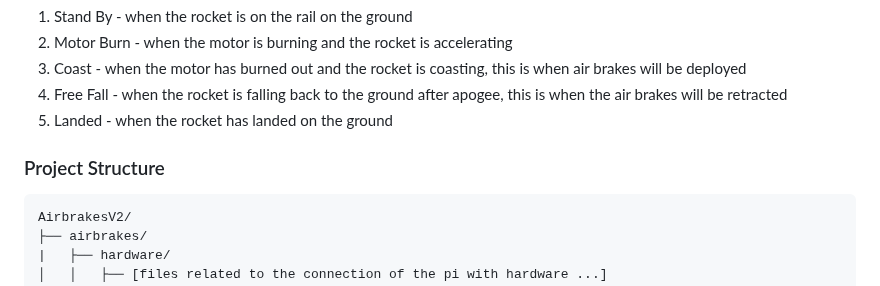
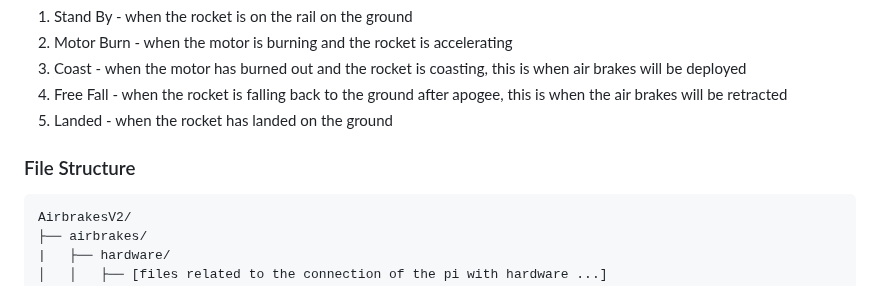
Before and after one commit to NCSU-High-Powered-Rocketry-Club/AirbrakesV2, a Markdown page: README.md, the part around one of its changes. Drawn GitHub-style.

````diff
--- a/README.md
+++ b/README.md
@@ -18,7 +31,7 @@ This is our interest launch flight data, altitude over time. The different color
 retracted
 5. Landed - when the rocket has landed on the ground
 
-### Project Structure
+### File Structure
 
 ```
 AirbrakesV2/
````
Also changed, not shown: other parts of README.md (+13 -0 lines).
